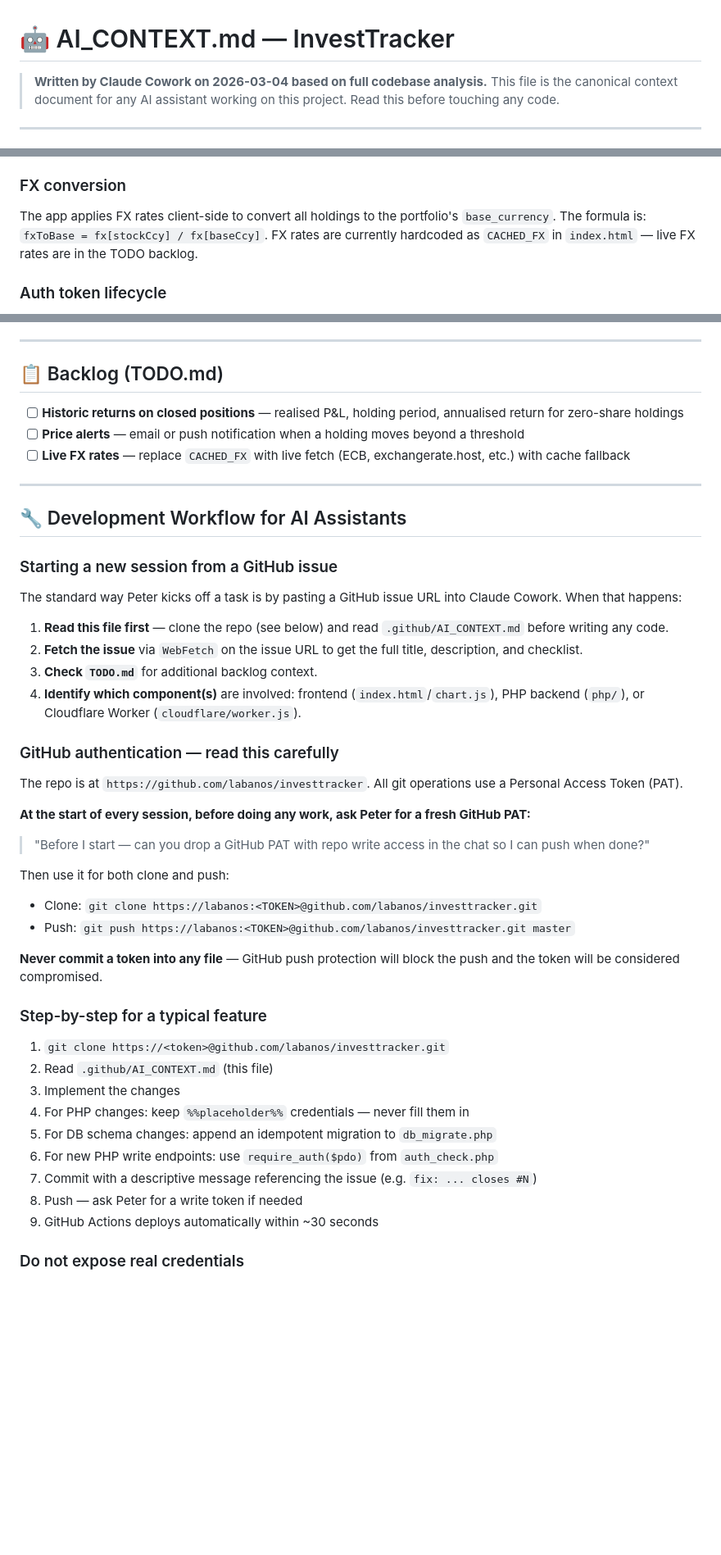
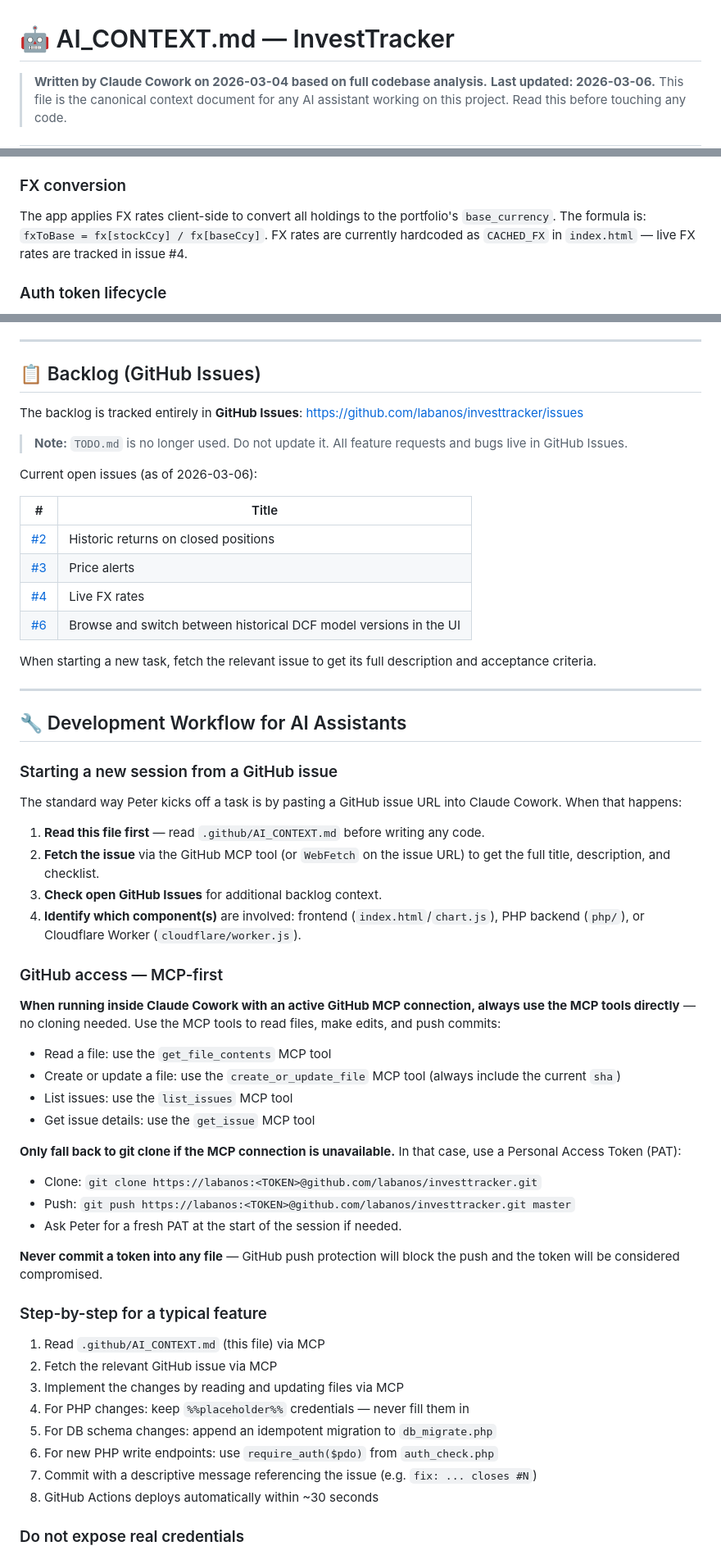
Before and after one commit to labanos/investtracker, a Markdown page: .github/AI_CONTEXT.md, 3 parts joined by grey strips. Shown at 82% size. Drawn GitHub-style; blank space fills up the shorter version.

Commit message:
docs: update AI_CONTEXT — MCP-first workflow, backlog now in GitHub Issues

```diff
--- a/.github/AI_CONTEXT.md
+++ b/.github/AI_CONTEXT.md
@@ -1,6 +1,7 @@
 # 🤖 AI_CONTEXT.md — InvestTracker
 
 > **Written by Claude Cowork on 2026-03-04 based on full codebase analysis.**
+> **Last updated: 2026-03-06.**
 > This file is the canonical context document for any AI assistant working on this project.
 > Read this before touching any code.
 
@@ -320,7 +320,7 @@ PHP on Apache shared hosting sometimes has issues with `DELETE`/`PUT` HTTP metho
 `PortfolioChart` does NOT use `portfolio_snapshots` for its chart data. It reconstructs share counts from transaction history and fetches historical prices via the Worker, producing the full portfolio value curve client-side. `portfolio_snapshots` is a separate table for a different use case.
 
 ### FX conversion
-The app applies FX rates client-side to convert all holdings to the portfolio's `base_currency`. The formula is: `fxToBase = fx[stockCcy] / fx[baseCcy]`. FX rates are currently hardcoded as `CACHED_FX` in `index.html` — live FX rates are in the TODO backlog.
+The app applies FX rates client-side to convert all holdings to the portfolio's `base_currency`. The formula is: `fxToBase = fx[stockCcy] / fx[baseCcy]`. FX rates are currently hardcoded as `CACHED_FX` in `index.html` — live FX rates are tracked in issue #4.
 
 ### Auth token lifecycle
 - Token is 32-byte random hex (`bin2hex(random_bytes(32))`)
@@ -347,11 +347,22 @@ The app applies FX rates client-side to convert all holdings to the portfolio's
 
 ---
 
-## 📋 Backlog (TODO.md)
+## 📋 Backlog (GitHub Issues)
 
-- [ ] **Historic returns on closed positions** — realised P&L, holding period, annualised return for zero-share holdings
-- [ ] **Price alerts** — email or push notification when a holding moves beyond a threshold
-- [ ] **Live FX rates** — replace `CACHED_FX` with live fetch (ECB, exchangerate.host, etc.) with cache fallback
+The backlog is tracked entirely in **GitHub Issues**: https://github.com/labanos/investtracker/issues
+
+> **Note:** `TODO.md` is no longer used. Do not update it. All feature requests and bugs live in GitHub Issues.
+
+Current open issues (as of 2026-03-06):
+
+| # | Title |
+|---|---|
+| [#2](https://github.com/labanos/investtracker/issues/2) | Historic returns on closed positions |
+| [#3](https://github.com/labanos/investtracker/issues/3) | Price alerts |
+| [#4](https://github.com/labanos/investtracker/issues/4) | Live FX rates |
+| [#6](https://github.com/labanos/investtracker/issues/6) | Browse and switch between historical DCF model versions in the UI |
+
+When starting a new task, fetch the relevant issue to get its full description and acceptance criteria.
 
 ---
 
@@ -361,36 +372,37 @@ The app applies FX rates client-side to convert all holdings to the portfolio's
 
 The standard way Peter kicks off a task is by pasting a GitHub issue URL into Claude Cowork. When that happens:
 
-1. **Read this file first** — clone the repo (see below) and read `.github/AI_CONTEXT.md` before writing any code.
-2. **Fetch the issue** via `WebFetch` on the issue URL to get the full title, description, and checklist.
-3. **Check `TODO.md`** for additional backlog context.
+1. **Read this file first** — read `.github/AI_CONTEXT.md` before writing any code.
+2. **Fetch the issue** via the GitHub MCP tool (or `WebFetch` on the issue URL) to get the full title, description, and checklist.
+3. **Check open GitHub Issues** for additional backlog context.
 4. **Identify which component(s)** are involved: frontend (`index.html`/`chart.js`), PHP backend (`php/`), or Cloudflare Worker (`cloudflare/worker.js`).
 
-### GitHub authentication — read this carefully
+### GitHub access — MCP-first
 
-The repo is at `https://github.com/labanos/investtracker`. All git operations use a Personal Access Token (PAT).
+**When running inside Claude Cowork with an active GitHub MCP connection, always use the MCP tools directly** — no cloning needed. Use the MCP tools to read files, make edits, and push commits:
 
-**At the start of every session, before doing any work, ask Peter for a fresh GitHub PAT:**
+- Read a file: use the `get_file_contents` MCP tool
+- Create or update a file: use the `create_or_update_file` MCP tool (always include the current `sha`)
+- List issues: use the `list_issues` MCP tool
+- Get issue details: use the `get_issue` MCP tool
 
-> "Before I start — can you drop a GitHub PAT with repo write access in the chat so I can push when done?"
-
-Then use it for both clone and push:
+**Only fall back to git clone if the MCP connection is unavailable.** In that case, use a Personal Access Token (PAT):
 - Clone: `git clone https://labanos:<TOKEN>@github.com/labanos/investtracker.git`
 - Push: `git push https://labanos:<TOKEN>@github.com/labanos/investtracker.git master`
+- Ask Peter for a fresh PAT at the start of the session if needed.
 
 **Never commit a token into any file** — GitHub push protection will block the push and the token will be considered compromised.
 
 ### Step-by-step for a typical feature
 
-1. `git clone https://<token>@github.com/labanos/investtracker.git`
-2. Read `.github/AI_CONTEXT.md` (this file)
-3. Implement the changes
+1. Read `.github/AI_CONTEXT.md` (this file) via MCP
+2. Fetch the relevant GitHub issue via MCP
+3. Implement the changes by reading and updating files via MCP
 4. For PHP changes: keep `%%placeholder%%` credentials — never fill them in
 5. For DB schema changes: append an idempotent migration to `db_migrate.php`
 6. For new PHP write endpoints: use `require_auth($pdo)` from `auth_check.php`
 7. Commit with a descriptive message referencing the issue (e.g. `fix: ... closes #N`)
-8. Push — ask Peter for a write token if needed
-9. GitHub Actions deploys automatically within ~30 seconds
+8. GitHub Actions deploys automatically within ~30 seconds
 
 ### Do not expose real credentials
 
```
Also changed, not shown: other parts of .github/AI_CONTEXT.md (+0 -1 lines).
